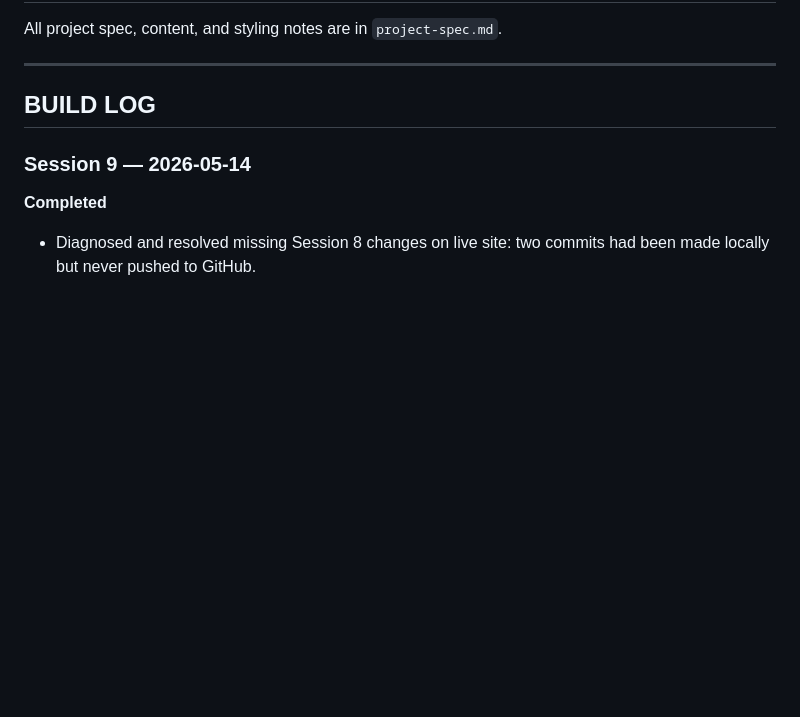
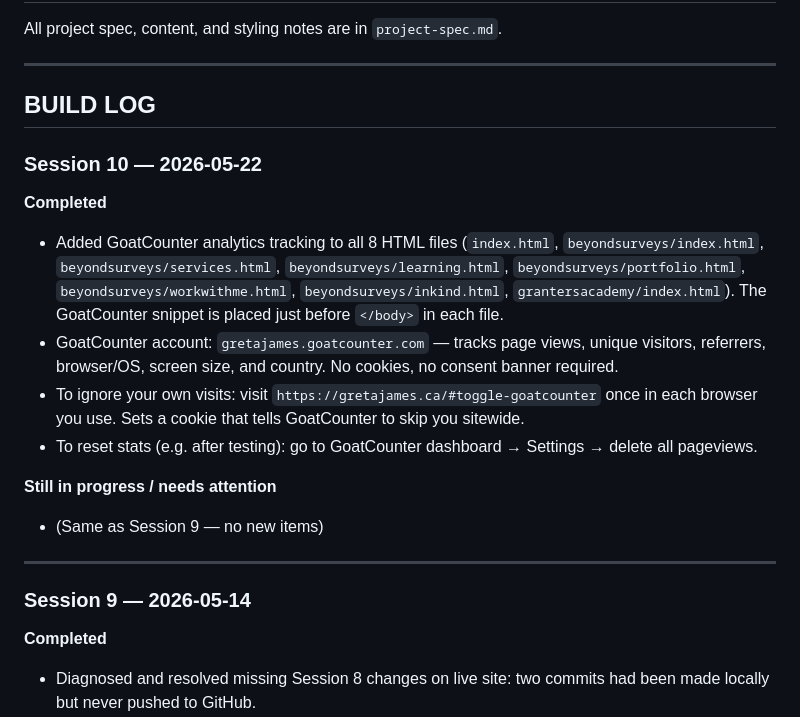
Before and after one commit to gretajames/gretajames.github.io, a Markdown page: project-notes.md, the part around the change. Rendered like a GitHub page; blank space fills up the shorter version.

```diff
--- a/project-notes.md
+++ b/project-notes.md
@@ -5,6 +5,21 @@ All project spec, content, and styling notes are in `project-spec.md`.
 ---
 
 ## BUILD LOG
+
+### Session 10 — 2026-05-22
+
+**Completed**
+
+* Added GoatCounter analytics tracking to all 8 HTML files (`index.html`, `beyondsurveys/index.html`, `beyondsurveys/services.html`, `beyondsurveys/learning.html`, `beyondsurveys/portfolio.html`, `beyondsurveys/workwithme.html`, `beyondsurveys/inkind.html`, `grantersacademy/index.html`). The GoatCounter snippet is placed just before `</body>` in each file.
+* GoatCounter account: `gretajames.goatcounter.com` — tracks page views, unique visitors, referrers, browser/OS, screen size, and country. No cookies, no consent banner required.
+* To ignore your own visits: visit `https://gretajames.ca/#toggle-goatcounter` once in each browser you use. Sets a cookie that tells GoatCounter to skip you sitewide.
+* To reset stats (e.g. after testing): go to GoatCounter dashboard → Settings → delete all pageviews.
+
+**Still in progress / needs attention**
+
+* (Same as Session 9 — no new items)
+
+---
 
 ### Session 9 — 2026-05-14
 
```
Also changed, not shown: CLAUDE.md (+1 -1 lines), build-process.md (+24 -0 lines).
